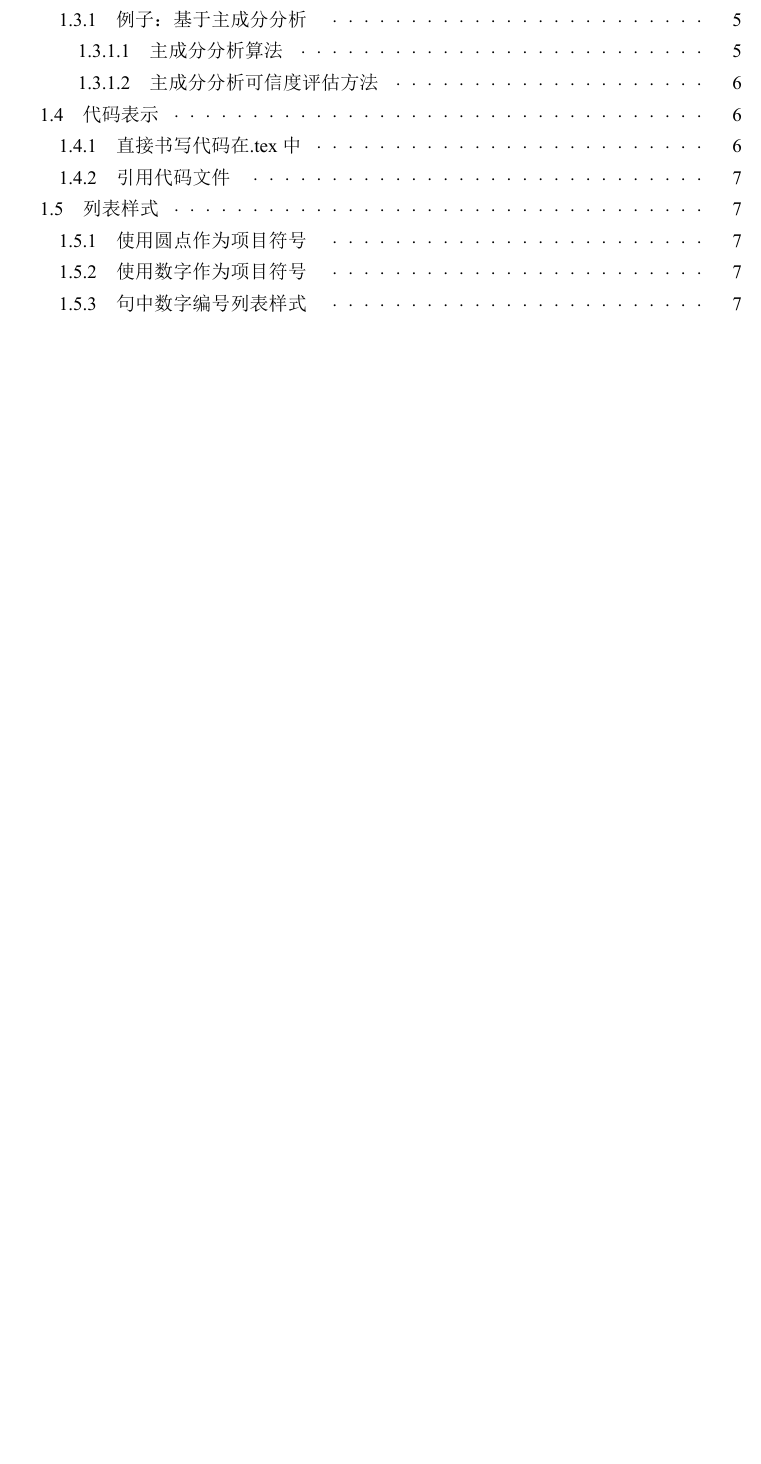
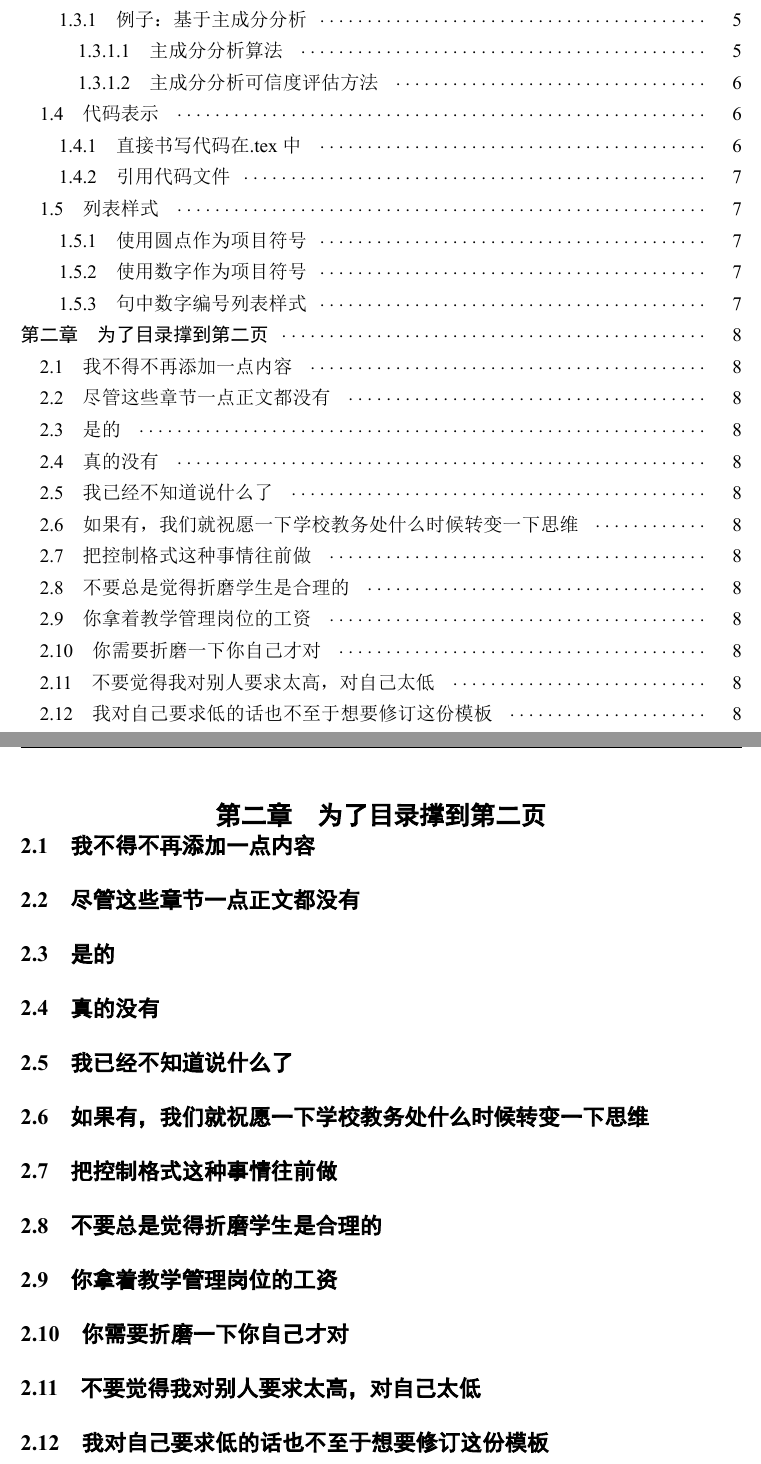
Before and after one commit to sheng-qiang/BUPTBachelorThesis, a LaTeX thesis (main.tex): part of page 8 of 33 before the commit and two parts of pages 8 and 17 of 36 after it, the two joined at a grey line, cut so that both start at the same text, the shorter picture padded with empty space. The pictures show the PDF file main.pdf that the author committed with the source.

Commit message:
fix content pagenumber size bug; adjust the style of chapter title;adjust the guide dots in contents

```diff
--- a/main.tex
+++ b/main.tex
@@ -288,6 +289,19 @@ def plusFunc(a, b):
     \item \textbf{第二章为不存在}，是的，其实它不存在。
 \end{enumerate*}
 
+\chapter{为了目录撑到第二页}
+\section{我不得不再添加一点内容}
+\section{尽管这些章节一点正文都没有}
+\section{是的}
+\section{真的没有}
+\section{我已经不知道说什么了}
+\section{如果有，我们就祝愿一下学校教务处什么时候转变一下思维}
+\section{把控制格式这种事情往前做}
+\section{不要总是觉得折磨学生是合理的}
+\section{你拿着教学管理岗位的工资}
+\section{你需要折磨一下你自己才对}
+\section{不要觉得我对别人要求太高，对自己太低}
+\section{我对自己要求低的话也不至于想要修订这份模板}
 %%%%%%%%%%%%%%%%%%%%%%% Main Area ENDs Here %%%%%%%%%%%%%%%%%%%%%%%%
 %\let\cleardoublepage=\cleardoublepagebak
 % Reference
```
Also changed, not shown: BUPTthesisbachelor.sty (+5 -5 lines), README.md, main.pdf, main.tex (8 more changed lines).
